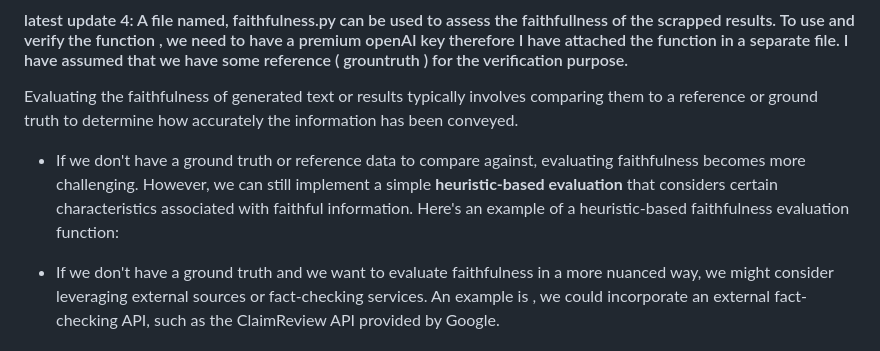
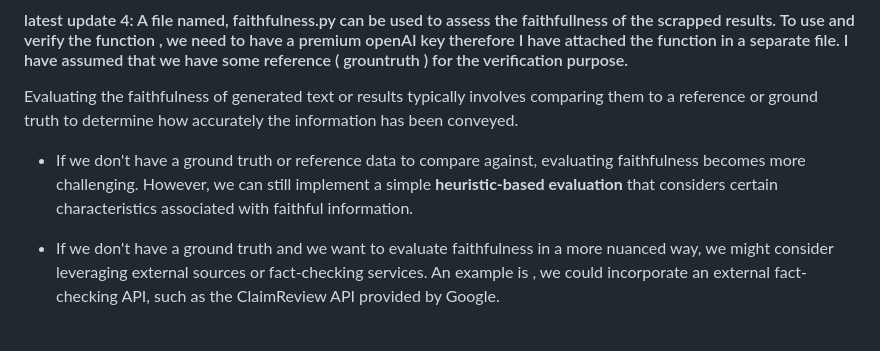
Before and after one commit to Shivastuti2506/political_dashboard, a Markdown page: README.md, the part around the change. GitHub-like rendering.

```diff
--- a/README.md
+++ b/README.md
@@ -29,6 +29,6 @@ python app.py
 #### latest update 4: A file named, faithfulness.py can be used to assess the faithfullness of the scrapped results. To use and verify the function , we need to have a premium openAI key therefore I have attached the function in a separate file. I have assumed that we have some reference ( grountruth ) for the verification purpose.
 Evaluating the faithfulness of generated text or results typically involves comparing them to a reference or ground truth to determine how accurately the information has been conveyed.
 
-- If we don't have a ground truth or reference data to compare against, evaluating faithfulness becomes more challenging. However, we can still implement a simple **heuristic-based evaluation** that considers certain characteristics associated with faithful information. Here's an example of a heuristic-based faithfulness evaluation function:
+- If we don't have a ground truth or reference data to compare against, evaluating faithfulness becomes more challenging. However, we can still implement a simple **heuristic-based evaluation** that considers certain characteristics associated with faithful information.
 
 - If we don't have a ground truth and we want to evaluate faithfulness in a more nuanced way, we might consider leveraging external sources or fact-checking services. An example is , we could incorporate an external fact-checking API, such as the ClaimReview API provided by Google.
```
